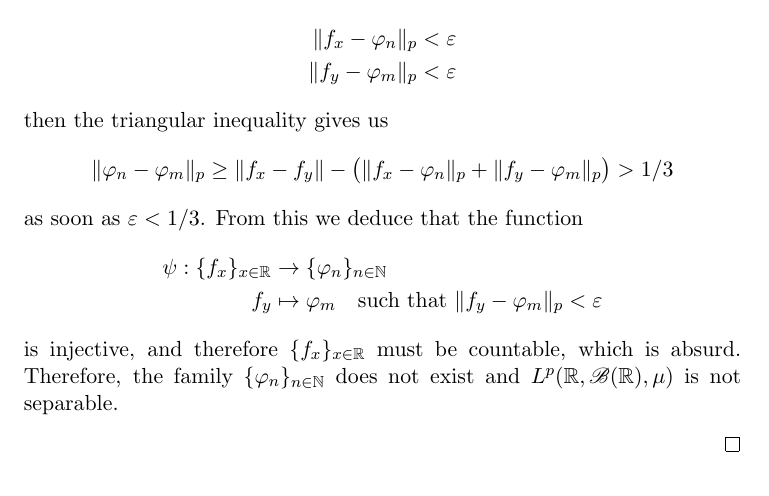
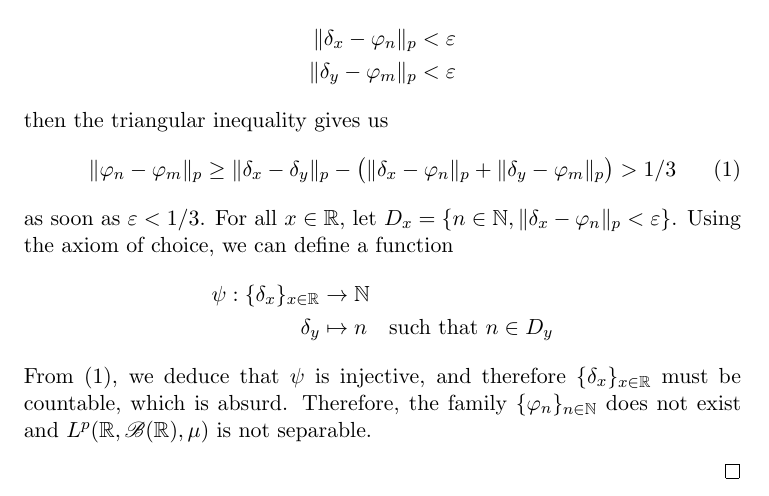
Before and after one commit to Jaetan/measure-exos, a LaTeX document (src/exo_3_4_6.tex): part of the page, cut so that both start at the same text. Compiled offline with pdfLaTeX.

Commit message:
Fix typos, make proof clearer

```diff
--- a/src/exo_3_4_6.tex
+++ b/src/exo_3_4_6.tex
@@ -46,22 +46,23 @@
       0 &\text{otherwise}
     \end{cases}
   \end{equation*}
-  Let $x, y \in \mathbb{R}$ such that $x \neq y$; we have $\| f_x - f_y \|_p = 2^{1 / p} \geq 1$. If $m, n \in \mathbb{N}$ are such that
+  Let $x, y \in \mathbb{R}$ such that $x \neq y$; we have $\| \delta_x - \delta_y \|_p = 2^{1 / p} \geq 1$. If $m, n \in \mathbb{N}$ are such that
   \begin{align*}
-    \| f_x - \varphi_n \|_p &< \varepsilon \\
-    \| f_y - \varphi_m \|_p &< \varepsilon
+    \| \delta_x - \varphi_n \|_p &< \varepsilon \\
+    \| \delta_y - \varphi_m \|_p &< \varepsilon
   \end{align*}
   then the triangular inequality gives us
-  \begin{equation*}
-    \| \varphi_n - \varphi_m \|_p \geq \| f_x - f_y \| - \big( \| f_x - \varphi_n \|_p + \| f_y - \varphi_m \|_p \big) > 1 / 3
-  \end{equation*}
-  as soon as $\varepsilon < 1 / 3$. From this we deduce that the function
+  \begin{equation} \label{ineq:delta}
+    \| \varphi_n - \varphi_m \|_p \geq \| \delta_x - \delta_y \|_p - \big( \| \delta_x - \varphi_n \|_p + \| \delta_y - \varphi_m \|_p \big) > 1 / 3
+  \end{equation}
+  as soon as $\varepsilon < 1 / 3$. For all $x \in \mathbb{R}$, let $D_x = \{ n \in \mathbb{N}, \| \delta_x - \varphi_n \|_p < \varepsilon \}$.
+  Using the axiom of choice, we can define a function
   \begin{align*}
-    \psi : \{ f_x \}_{x \in \mathbb{R}} &\to \{ \varphi_n \}_{n \in \mathbb{N}} \\
-    f_y &\mapsto \varphi_m \quad\text{such that } \| f_y - \varphi_m \|_p < \varepsilon
+    \psi : \{ \delta_x \}_{x \in \mathbb{R}} &\to \mathbb{N} \\
+    \delta_y &\mapsto n \quad\text{such that } n \in D_y
   \end{align*}
-  is injective, and therefore $\{ f_x \}_{x \in \mathbb{R}}$ must be countable, which is absurd. Therefore, the family $\{ \varphi_n \}_{n \in \mathbb{N}}$
-  does not exist and $L^p ( \mathbb{R}, \mathscr{B} ( \mathbb{R} ), \mu )$ is not separable.
+  From \eqref{ineq:delta}, we deduce that $\psi$ is injective, and therefore $\{ \delta_x \}_{x \in \mathbb{R}}$ must be countable, which is absurd.
+  Therefore, the family $\{ \varphi_n \}_{n \in \mathbb{N}}$ does not exist and $L^p ( \mathbb{R}, \mathscr{B} ( \mathbb{R} ), \mu )$ is not separable.
 
 \end{proof}
 
```
Also changed, not shown: pdf/exo_3_4_6.pdf, src/exo_3_4_6.tex (4 more changed lines).
